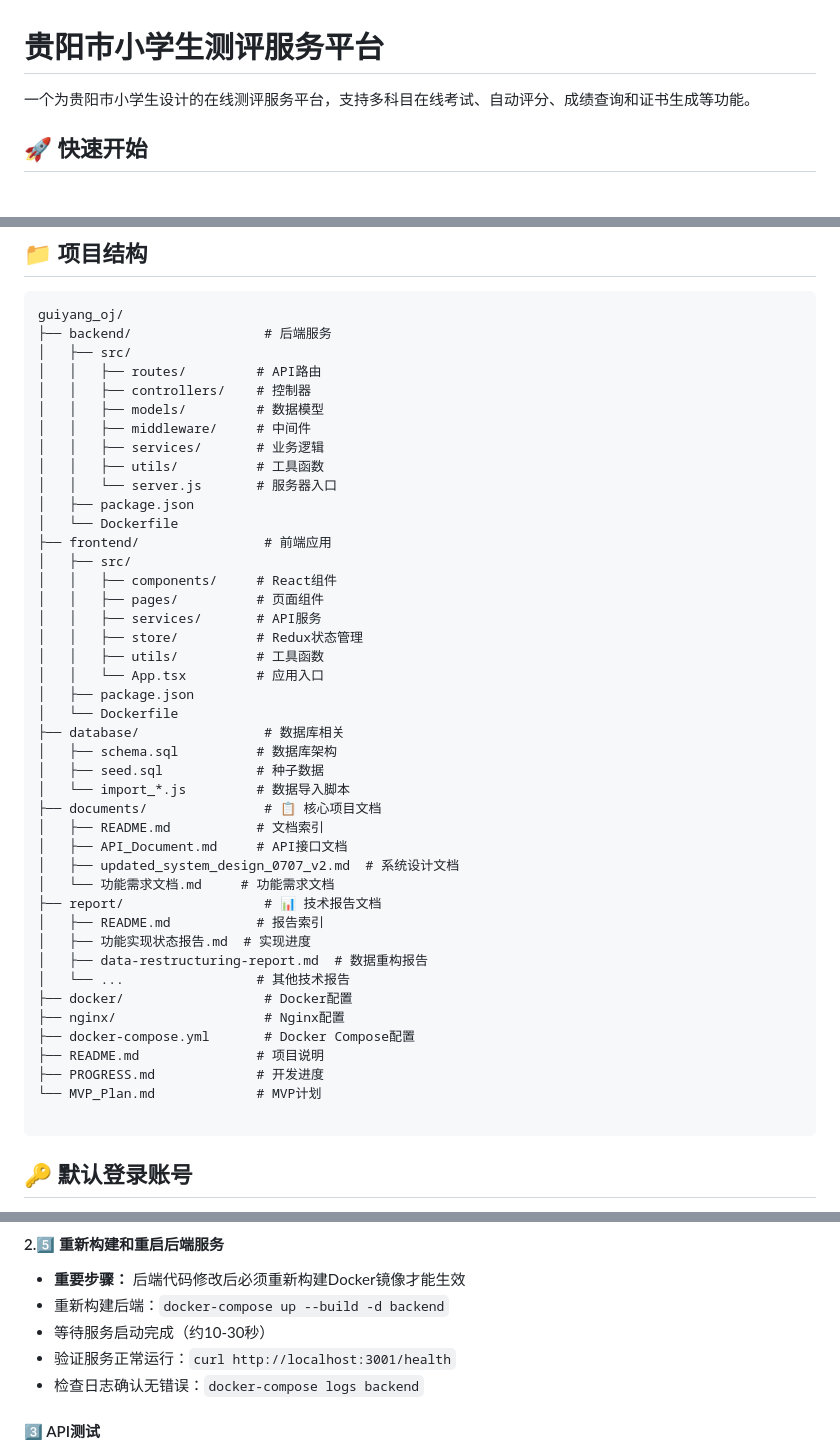
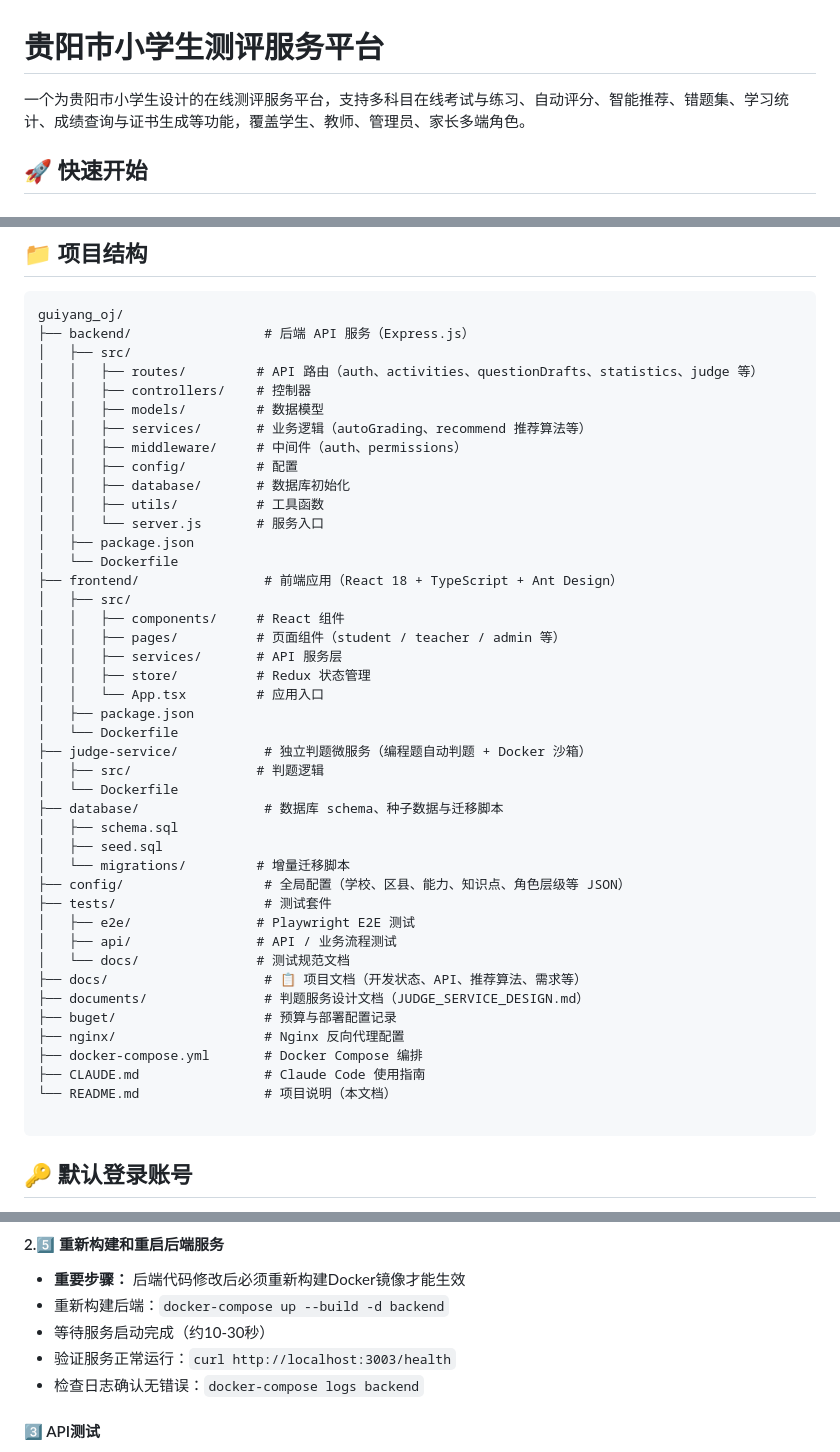
Before and after one commit to William-Th/Guiyang_oj, a Markdown page: README.md, 3 parts joined by grey strips. Drawn GitHub-style.

````diff
--- a/README.md
+++ b/README.md
@@ -1,6 +1,6 @@
 # 贵阳市小学生测评服务平台
 
-一个为贵阳市小学生设计的在线测评服务平台，支持多科目在线考试、自动评分、成绩查询和证书生成等功能。
+一个为贵阳市小学生设计的在线测评服务平台，支持多科目在线考试与练习、自动评分、智能推荐、错题集、学习统计、成绩查询与证书生成等功能，覆盖学生、教师、管理员、家长多端角色。
 
 ## 🚀 快速开始
 
@@ -70,47 +72,47 @@ npm run dev
 
 ```
 guiyang_oj/
-├── backend/                 # 后端服务
+├── backend/                 # 后端 API 服务（Express.js）
 │   ├── src/
-│   │   ├── routes/         # API路由
+│   │   ├── routes/         # API 路由（auth、activities、questionDrafts、statistics、judge 等）
 │   │   ├── controllers/    # 控制器
 │   │   ├── models/         # 数据模型
-│   │   ├── middleware/     # 中间件
-│   │   ├── services/       # 业务逻辑
+│   │   ├── services/       # 业务逻辑（autoGrading、recommend 推荐算法等）
+│   │   ├── middleware/     # 中间件（auth、permissions）
+│   │   ├── config/         # 配置
+│   │   ├── database/       # 数据库初始化
 │   │   ├── utils/          # 工具函数
-│   │   └── server.js       # 服务器入口
+│   │   └── server.js       # 服务入口
 │   ├── package.json
 │   └── Dockerfile
-├── frontend/                # 前端应用
+├── frontend/                # 前端应用（React 18 + TypeScript + Ant Design）
 │   ├── src/
-│   │   ├── components/     # React组件
-│   │   ├── pages/          # 页面组件
-│   │   ├── services/       # API服务
-│   │   ├── store/          # Redux状态管理
-│   │   ├── utils/          # 工具函数
+│   │   ├── components/     # React 组件
+│   │   ├── pages/          # 页面组件（student / teacher / admin 等）
+│   │   ├── services/       # API 服务层
+│   │   ├── store/          # Redux 状态管理
 │   │   └── App.tsx         # 应用入口
 │   ├── package.json
 │   └── Dockerfile
-├── database/                # 数据库相关
-│   ├── schema.sql          # 数据库架构
-│   ├── seed.sql            # 种子数据
-│   └── import_*.js         # 数据导入脚本
-├── documents/               # 📋 核心项目文档
-│   ├── README.md           # 文档索引
-│   ├── API_Document.md     # API接口文档
-│   ├── updated_system_design_0707_v2.md  # 系统设计文档
-│   └── 功能需求文档.md     # 功能需求文档
-├── report/                  # 📊 技术报告文档
-│   ├── README.md           # 报告索引
-│   ├── 功能实现状态报告.md  # 实现进度
-│   ├── data-restructuring-report.md  # 数据重构报告
-│   └── ...                 # 其他技术报告
-├── docker/                  # Docker配置
-├── nginx/                   # Nginx配置
-├── docker-compose.yml       # Docker Compose配置
-├── README.md               # 项目说明
-├── PROGRESS.md             # 开发进度
-└── MVP_Plan.md             # MVP计划
+├── judge-service/           # 独立判题微服务（编程题自动判题 + Docker 沙箱）
+│   ├── src/                # 判题逻辑
+│   └── Dockerfile
+├── database/                # 数据库 schema、种子数据与迁移脚本
+│   ├── schema.sql
+│   ├── seed.sql
+│   └── migrations/         # 增量迁移脚本
+├── config/                  # 全局配置（学校、区县、能力、知识点、角色层级等 JSON）
+├── tests/                   # 测试套件
+│   ├── e2e/                # Playwright E2E 测试
+│   ├── api/                # API / 业务流程测试
+│   └── docs/               # 测试规范文档
+├── docs/                    # 📋 项目文档（开发状态、API、推荐算法、需求等）
+├── documents/               # 判题服务设计文档（JUDGE_SERVICE_DESIGN.md）
+├── buget/                   # 预算与部署配置记录
+├── nginx/                   # Nginx 反向代理配置
+├── docker-compose.yml       # Docker Compose 编排
+├── CLAUDE.md                # Claude Code 使用指南
+└── README.md                # 项目说明（本文档）
 
 ```
 
@@ -319,7 +346,7 @@ docker exec guiyang_oj_postgres pg_dump -U postgres guiyang_oj > backup.sql
 - **重要步骤：** 后端代码修改后必须重新构建Docker镜像才能生效
 - 重新构建后端：`docker-compose up --build -d backend`
 - 等待服务启动完成（约10-30秒）
-- 验证服务正常运行：`curl http://localhost:3001/health`
+- 验证服务正常运行：`curl http://localhost:3003/health`
 - 检查日志确认无错误：`docker-compose logs backend`
 
 #### 3️⃣ API测试
````
Also changed, not shown: other parts of README.md (+85 -58 lines).
